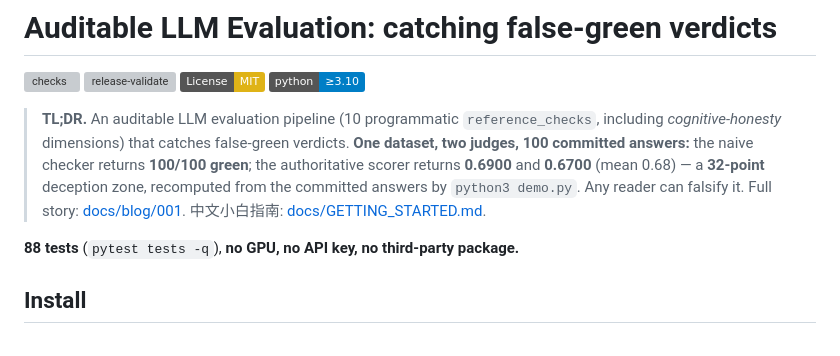
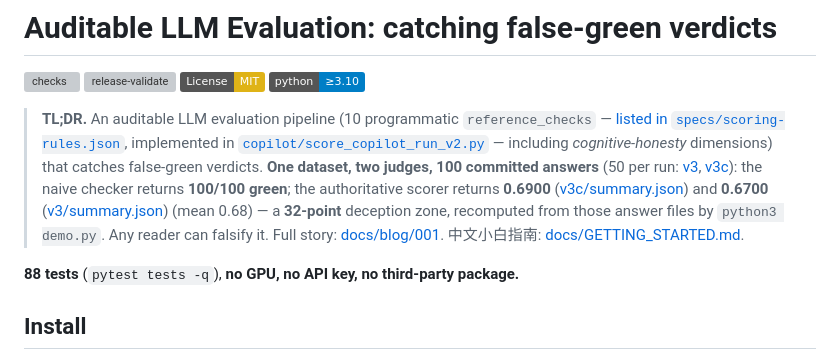
Before and after one commit to aidless/auditable-llm-eval, a Markdown page: README.md, the part around the change. Rendered like a GitHub page; badges without logos; grey boxes are pictures that could not be loaded.

Commit message:
docs: point the TL;DR numbers at the committed run artifacts

```diff
--- a/README.md
+++ b/README.md
@@ -5,12 +5,17 @@
 [![License: MIT](https://img.shields.io/badge/License-MIT-yellow.svg)](./LICENSE)
 [![Python ≥ 3.10](https://img.shields.io/badge/python-≥3.10-blue.svg)]()
 
-> **TL;DR.** An auditable LLM evaluation pipeline (10 programmatic `reference_checks`,
-> including *cognitive-honesty* dimensions) that catches false-green verdicts.
-> **One dataset, two judges, 100 committed answers:** the naive checker returns
-> **100/100 green**; the authoritative scorer returns **0.6900** and **0.6700**
-> (mean 0.68) — a **32-point** deception zone, recomputed from the committed
-> answers by `python3 demo.py`. Any reader can falsify it.
+> **TL;DR.** An auditable LLM evaluation pipeline (10 programmatic `reference_checks` —
+> [listed in `specs/scoring-rules.json`](./specs/scoring-rules.json), implemented in
+> [`copilot/score_copilot_run_v2.py`](./copilot/score_copilot_run_v2.py) — including
+> *cognitive-honesty* dimensions) that catches false-green verdicts.
+> **One dataset, two judges, 100 committed answers** (50 per run: [v3](./outputs/llm-lab/datasets/llm_lab_copilot/runs/20260713-213920-copilot-3b-lora-v3/outputs.jsonl),
+> [v3c](./outputs/llm-lab/datasets/llm_lab_copilot/runs/20260713-211540-copilot-3b-lora-v3c/outputs.jsonl)):
+> the naive checker returns **100/100 green**; the authoritative scorer returns
+> **0.6900** ([v3c/summary.json](./outputs/llm-lab/datasets/llm_lab_copilot/runs/20260713-211540-copilot-3b-lora-v3c/summary.json)) and
+> **0.6700** ([v3/summary.json](./outputs/llm-lab/datasets/llm_lab_copilot/runs/20260713-213920-copilot-3b-lora-v3/summary.json))
+> (mean 0.68) — a **32-point** deception zone, recomputed from those answer files by
+> `python3 demo.py`. Any reader can falsify it.
 > Full story: [docs/blog/001](./outputs/llm-lab/docs/blog/001-auditable-llm-eval-no-green-lights.md).
 > 中文小白指南: [docs/GETTING_STARTED.md](./outputs/llm-lab/docs/GETTING_STARTED.md).
 
```
